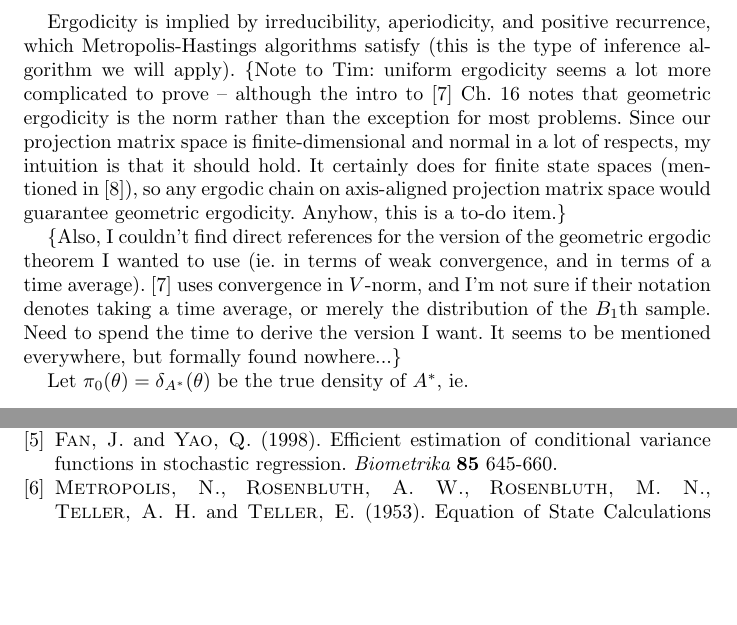
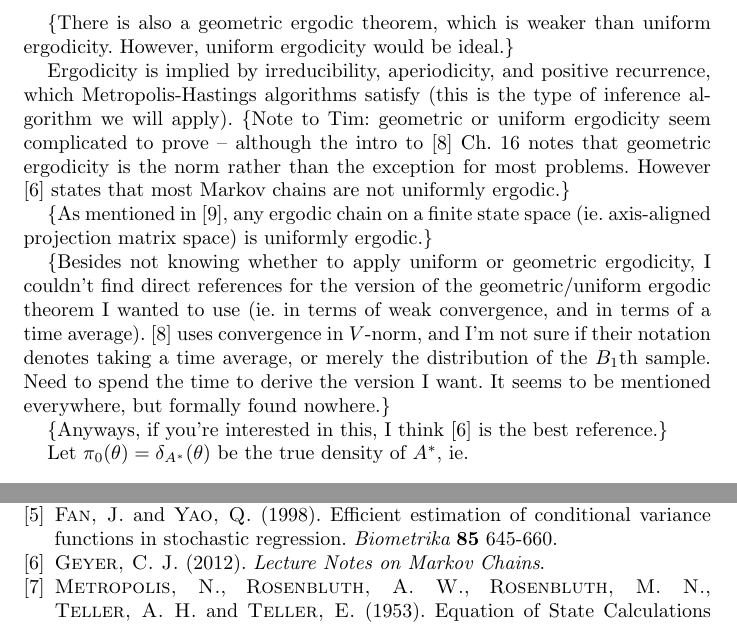
Before and after one commit to bendotli/rpensemble, a LaTeX document (paper/paper.tex): two parts of pages 14 and 19 of 19, joined at a grey line, cut at the place of the change, the shorter picture padded with empty space. Compiled offline with pdfLaTeX.

Commit message:
Revision to ergodic theorem comments.

```diff
--- a/paper/paper.tex
+++ b/paper/paper.tex
@@ -657,9 +657,15 @@ as $B_1\to\infty$, where the $A_i$ are drawn from an ergodic Markov chain $\bm{\
 in probability for some $\rho<1$, independent of the initial state.
 \end{theorem}
 
-Ergodicity is implied by irreducibility, aperiodicity, and positive recurrence, which Metropolis-Hastings algorithms satisfy (this is the type of inference algorithm we will apply). \{Note to Tim: uniform ergodicity seems a lot more complicated to prove -- although the intro to \cite{MT93} Ch. 16 notes that geometric ergodicity is the norm rather than the exception for most problems. Since our projection matrix space is finite-dimensional and normal in a lot of respects, my intuition is that it should hold. It certainly does for finite state spaces (mentioned in \cite{Sarig08}), so any ergodic chain on axis-aligned projection matrix space would guarantee geometric ergodicity. Anyhow, this is a to-do item.\}
+\{There is also a geometric ergodic theorem, which is weaker than uniform ergodicity. However, uniform ergodicity would be ideal.\}
 
-\{Also, I couldn't find direct references for the version of the geometric ergodic theorem I wanted to use (ie. in terms of weak convergence, and in terms of a time average). \cite{MT93} uses convergence in $V$-norm, and I'm not sure if their notation denotes taking a time average, or merely the distribution of the $B_1$th sample. Need to spend the time to derive the version I want. It seems to be mentioned everywhere, but formally found nowhere...\}
+Ergodicity is implied by irreducibility, aperiodicity, and positive recurrence, which Metropolis-Hastings algorithms satisfy (this is the type of inference algorithm we will apply). \{Note to Tim: geometric or uniform ergodicity seem complicated to prove -- although the intro to \cite{MT93} Ch. 16 notes that geometric ergodicity is the norm rather than the exception for most problems. However \cite{Geyer12} states that most Markov chains are not uniformly ergodic.\}
+
+\{As mentioned in \cite{Sarig08}, any ergodic chain on a finite state space (ie. axis-aligned projection matrix space) is uniformly ergodic.\}
+
+\{Besides not knowing whether to apply uniform or geometric ergodicity, I couldn't find direct references for the version of the geometric/uniform ergodic theorem I wanted to use (ie. in terms of weak convergence, and in terms of a time average). \cite{MT93} uses convergence in $V$-norm, and I'm not sure if their notation denotes taking a time average, or merely the distribution of the $B_1$th sample. Need to spend the time to derive the version I want. It seems to be mentioned everywhere, but formally found nowhere.\}
+
+\{Anyways, if you're interested in this, I think \cite{Geyer12} is the best reference.\}
 
 Let $\pi_0(\theta)=\delta_{A^*}(\theta)$ be the true density of $A^*$, ie.
 \[
```
Also changed, not shown: paper/references.bib (+9 -0 lines), paper/paper.bbl, paper/paper.tex (4 more changed lines), 2 other files.
